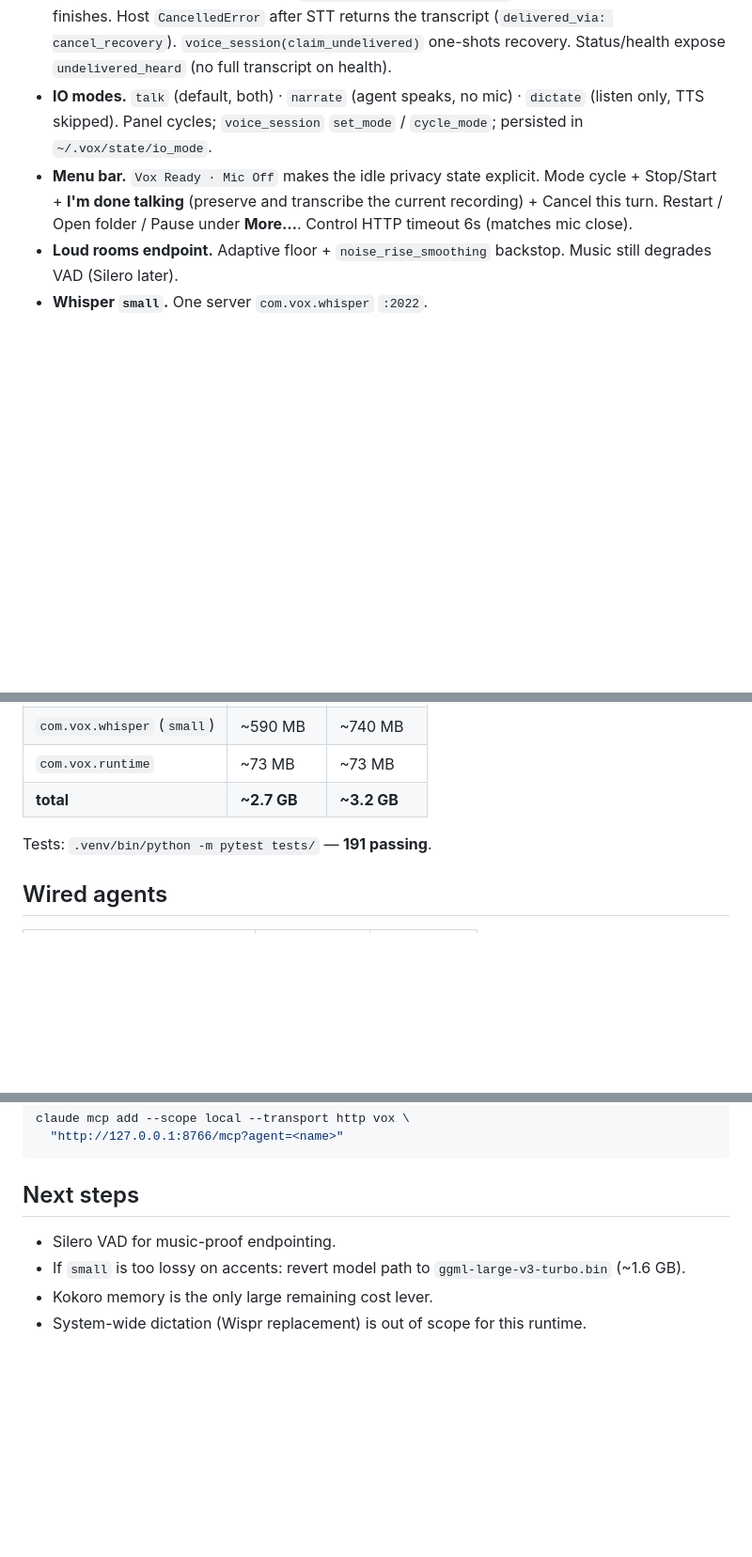
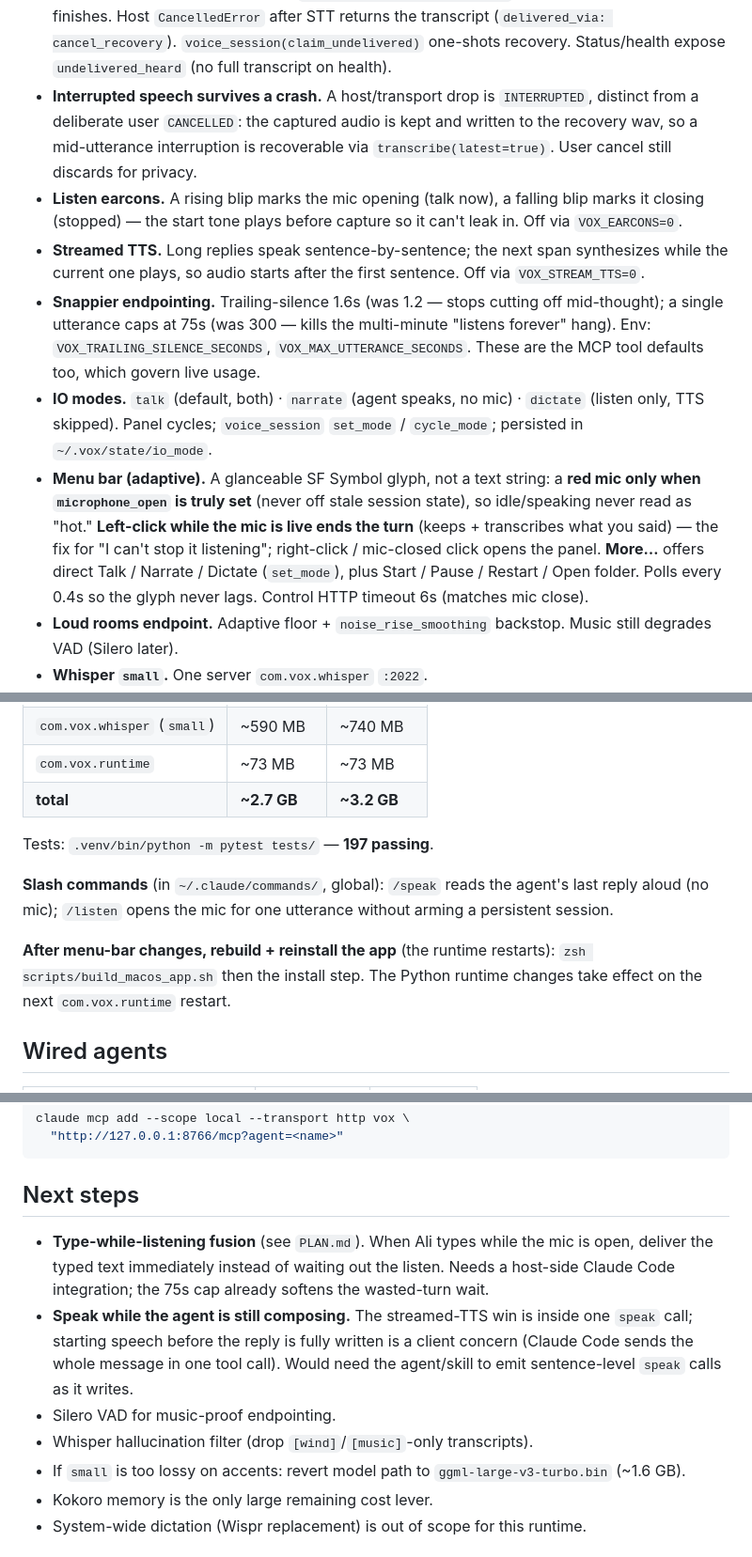
Before and after one commit to AlqattanDev/bro, a Markdown page: STATUS.md, 3 parts joined by grey strips. Shown at 94% size. GitHub-like rendering; blank space fills up the shorter version.

```diff
--- a/STATUS.md
+++ b/STATUS.md
@@ -25,13 +25,33 @@ Package is `src/voxmcp/`. Vendored `voice_mode/` is frozen compatibility.
   returns the transcript (`delivered_via: cancel_recovery`).
   `voice_session(claim_undelivered)` one-shots recovery. Status/health expose
   `undelivered_heard` (no full transcript on health).
+- **Interrupted speech survives a crash.** A host/transport drop is
+  `INTERRUPTED`, distinct from a deliberate user `CANCELLED`: the captured audio
+  is kept and written to the recovery wav, so a mid-utterance interruption is
+  recoverable via `transcribe(latest=true)`. User cancel still discards for
+  privacy.
+- **Listen earcons.** A rising blip marks the mic opening (talk now), a falling
+  blip marks it closing (stopped) — the start tone plays before capture so it
+  can't leak in. Off via `VOX_EARCONS=0`.
+- **Streamed TTS.** Long replies speak sentence-by-sentence; the next span
+  synthesizes while the current one plays, so audio starts after the first
+  sentence. Off via `VOX_STREAM_TTS=0`.
+- **Snappier endpointing.** Trailing-silence 1.6s (was 1.2 — stops cutting off
+  mid-thought); a single utterance caps at 75s (was 300 — kills the multi-minute
+  "listens forever" hang). Env: `VOX_TRAILING_SILENCE_SECONDS`,
+  `VOX_MAX_UTTERANCE_SECONDS`. These are the MCP tool defaults too, which govern
+  live usage.
 - **IO modes.** `talk` (default, both) · `narrate` (agent speaks, no mic) ·
   `dictate` (listen only, TTS skipped). Panel cycles; `voice_session`
   `set_mode` / `cycle_mode`; persisted in `~/.vox/state/io_mode`.
-- **Menu bar.** `Vox Ready · Mic Off` makes the idle privacy state explicit.
-  Mode cycle + Stop/Start + **I'm done talking** (preserve and transcribe the
-  current recording) + Cancel this turn. Restart / Open folder / Pause under
-  **More…**. Control HTTP timeout 6s (matches mic close).
+- **Menu bar (adaptive).** A glanceable SF Symbol glyph, not a text string:
+  a **red mic only when `microphone_open` is truly set** (never off stale
+  session state), so idle/speaking never read as "hot." **Left-click while the
+  mic is live ends the turn** (keeps + transcribes what you said) — the fix for
+  "I can't stop it listening"; right-click / mic-closed click opens the panel.
+  **More…** offers direct Talk / Narrate / Dictate (`set_mode`), plus Start /
+  Pause / Restart / Open folder. Polls every 0.4s so the glyph never lags.
+  Control HTTP timeout 6s (matches mic close).
 - **Loud rooms endpoint.** Adaptive floor + `noise_rise_smoothing` backstop.
   Music still degrades VAD (Silero later).
 - **Whisper `small`.** One server `com.vox.whisper` `:2022`.
@@ -47,7 +67,15 @@ Package is `src/voxmcp/`. Vendored `voice_mode/` is frozen compatibility.
 | `com.vox.runtime` | ~73 MB | ~73 MB |
 | **total** | **~2.7 GB** | **~3.2 GB** |
 
-Tests: `.venv/bin/python -m pytest tests/` — **191 passing**.
+Tests: `.venv/bin/python -m pytest tests/` — **197 passing**.
+
+**Slash commands** (in `~/.claude/commands/`, global): `/speak` reads the
+agent's last reply aloud (no mic); `/listen` opens the mic for one utterance
+without arming a persistent session.
+
+**After menu-bar changes, rebuild + reinstall the app** (the runtime restarts):
+`zsh scripts/build_macos_app.sh` then the install step. The Python runtime
+changes take effect on the next `com.vox.runtime` restart.
 
 ## Wired agents
 
@@ -65,7 +93,16 @@ claude mcp add --scope local --transport http vox \
 
 ## Next steps
 
+- **Type-while-listening fusion** (see `PLAN.md`). When Ali types while the mic
+  is open, deliver the typed text immediately instead of waiting out the listen.
+  Needs a host-side Claude Code integration; the 75s cap already softens the
+  wasted-turn wait.
+- **Speak while the agent is still composing.** The streamed-TTS win is inside
+  one `speak` call; starting speech before the reply is fully written is a
+  client concern (Claude Code sends the whole message in one tool call). Would
+  need the agent/skill to emit sentence-level `speak` calls as it writes.
 - Silero VAD for music-proof endpointing.
+- Whisper hallucination filter (drop `[wind]`/`[music]`-only transcripts).
 - If `small` is too lossy on accents: revert model path to
   `ggml-large-v3-turbo.bin` (~1.6 GB).
 - Kokoro memory is the only large remaining cost lever.
```
Also changed, not shown: PLAN.md (added, +60 -0 lines).
